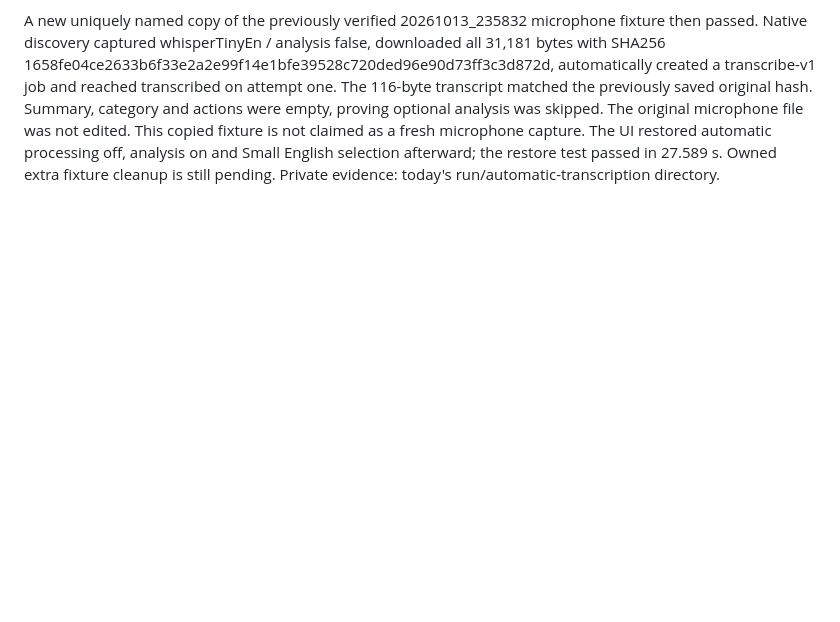
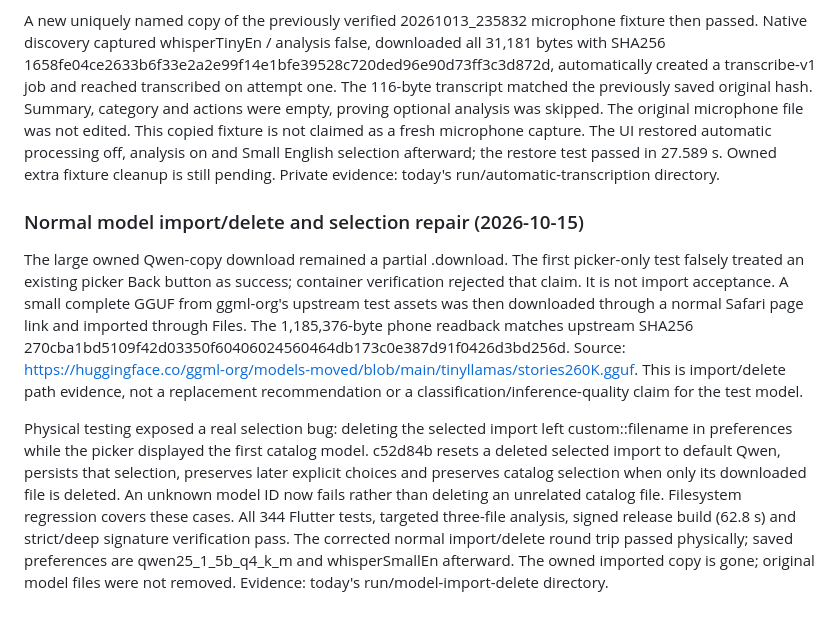
Before and after one commit to ZSWatch/ZSWatch-App, a Markdown page: IOS_NATIVE_COMPANION_PROGRESS.md, the part around the change. GitHub-like rendering; blank space fills up the shorter version.

Commit message:
Record physical model import integrity and deletion preference repair

```diff
--- a/IOS_NATIVE_COMPANION_PROGRESS.md
+++ b/IOS_NATIVE_COMPANION_PROGRESS.md
@@ -1357,3 +1357,29 @@ a fresh microphone capture. The UI restored automatic processing off, analysis
 on and Small English selection afterward; the restore test passed in 27.589 s.
 Owned extra fixture cleanup is still pending. Private evidence: today's
 run/automatic-transcription directory.
+
+
+### Normal model import/delete and selection repair (2026-10-15)
+
+The large owned Qwen-copy download remained a partial .download. The first
+picker-only test falsely treated an existing picker Back button as success;
+container verification rejected that claim. It is not import acceptance.
+A small complete GGUF from ggml-org's upstream test assets was then downloaded
+through a normal Safari page link and imported through Files. The 1,185,376-byte
+phone readback matches upstream SHA256
+270cba1bd5109f42d03350f60406024560464db173c0e387d91f0426d3bd256d.
+Source: https://huggingface.co/ggml-org/models-moved/blob/main/tinyllamas/stories260K.gguf.
+This is import/delete path evidence, not a replacement recommendation or a
+classification/inference-quality claim for the test model.
+
+Physical testing exposed a real selection bug: deleting the selected import left
+custom::filename in preferences while the picker displayed the first catalog
+model. c52d84b resets a deleted selected import to default Qwen, persists that
+selection, preserves later explicit choices and preserves catalog selection when
+only its downloaded file is deleted. An unknown model ID now fails rather than
+deleting an unrelated catalog file. Filesystem regression covers these cases.
+All 344 Flutter tests, targeted three-file analysis, signed release build (62.8 s)
+and strict/deep signature verification pass. The corrected normal import/delete
+round trip passed physically; saved preferences are qwen25_1_5b_q4_k_m and
+whisperSmallEn afterward. The owned imported copy is gone; original model files
+were not removed. Evidence: today's run/model-import-delete directory.
```
Also changed, not shown: IOS_FEATURE_PARITY.md (+1 -1 lines).
